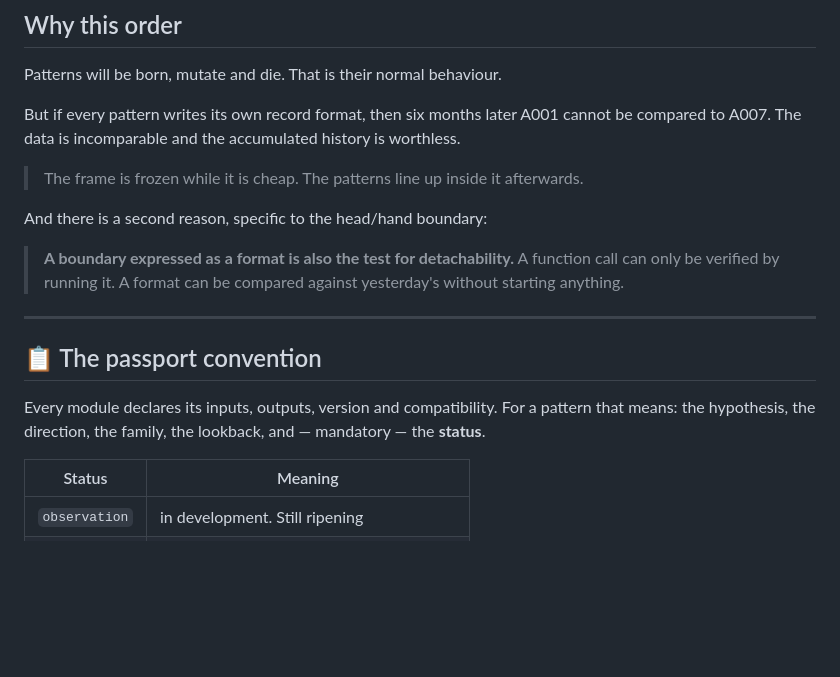
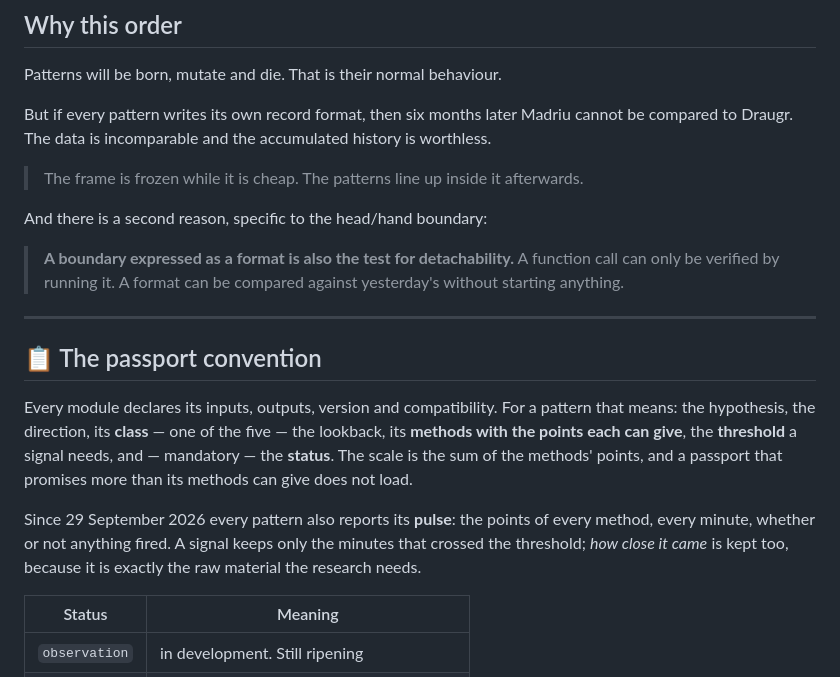
Before and after one commit to orbilob/orbitron-public, a Markdown page: 04 — THE ENGINEERING/Contracts and formats.md, the part around the change. Drawn GitHub-style; blank space fills up the shorter version.

Commit message:
The passport of 29 September 2026: class, methods with points, the pulse
The private vault replaced the passport's `family` with `class` (one of the
five), made every method declare the points it can give and the threshold a
signal needs, and added the pulse — every method's points, every minute. The
example patterns A001-A004 left the project; the examples here use the class
names instead.

Co-Authored-By: Claude Opus 5.5 <noreply@anthropic.com>
Claude-Session: https://claude.ai/code/session_01GNSus3vgwSaSXZsGNPFVam

```diff
--- a/04 — THE ENGINEERING/Contracts and formats.md
+++ b/04 — THE ENGINEERING/Contracts and formats.md
@@ -17,8 +17,8 @@ are the flowing sands.
 
 Patterns will be born, mutate and die. That is their normal behaviour.
 
-But if every pattern writes its own record format, then six months later A001 cannot
-be compared to A007. The data is incomparable and the accumulated history is
+But if every pattern writes its own record format, then six months later Madriu cannot
+be compared to Draugr. The data is incomparable and the accumulated history is
 worthless.
 
 > The frame is frozen while it is cheap. The patterns line up inside it afterwards.
@@ -34,8 +34,15 @@ And there is a second reason, specific to the head/hand boundary:
 ## 📋 The passport convention
 
 Every module declares its inputs, outputs, version and compatibility. For a pattern
-that means: the hypothesis, the direction, the family, the lookback, and — mandatory —
-the **status**.
+that means: the hypothesis, the direction, its **class** — one of the five — the lookback,
+its **methods with the points each can give**, the **threshold** a signal needs, and —
+mandatory — the **status**. The scale is the sum of the methods' points, and a passport
+that promises more than its methods can give does not load.
+
+Since 29 September 2026 every pattern also reports its **pulse**: the points of every
+method, every minute, whether or not anything fired. A signal keeps only the minutes
+that crossed the threshold; *how close it came* is kept too, because it is exactly the
+raw material the research needs.
 
 | Status | Meaning |
 |---|---|
```
Also changed, not shown: 02 — THE RESEARCH/The daily file.md (+3 -3 lines), 03 — THE SYSTEM/The tomato press.md (+1 -1 lines).
